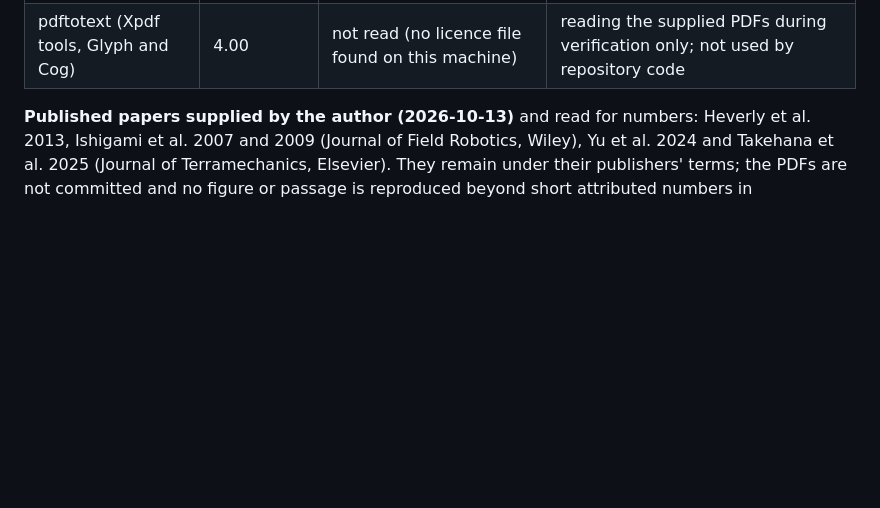
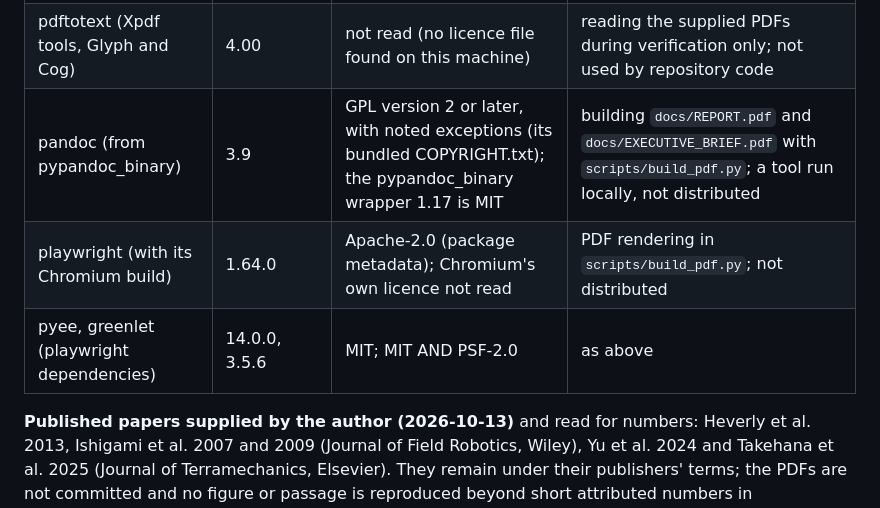
Before and after one commit to hudasol/dune-rover, a Markdown page: docs/DATA_AND_LICENSES.md, the part around the change. GitHub-like rendering; blank space fills up the shorter version.

Commit message:
Record the licences of pandoc and Playwright used to rebuild the PDFs

```diff
--- a/docs/DATA_AND_LICENSES.md
+++ b/docs/DATA_AND_LICENSES.md
@@ -49,6 +49,9 @@ Not open or not found: Pleiades Neo (commercial), airborne LiDAR or drone DEMs o
 | pytest (development only) | 9.1.0 | MIT | tests |
 | pypdf | 6.14.2 | BSD-3-Clause | reading the supplied PDFs during verification only; not used by repository code |
 | pdftotext (Xpdf tools, Glyph and Cog) | 4.00 | not read (no licence file found on this machine) | reading the supplied PDFs during verification only; not used by repository code |
+| pandoc (from pypandoc_binary) | 3.9 | GPL version 2 or later, with noted exceptions (its bundled COPYRIGHT.txt); the pypandoc_binary wrapper 1.17 is MIT | building `docs/REPORT.pdf` and `docs/EXECUTIVE_BRIEF.pdf` with `scripts/build_pdf.py`; a tool run locally, not distributed |
+| playwright (with its Chromium build) | 1.64.0 | Apache-2.0 (package metadata); Chromium's own licence not read | PDF rendering in `scripts/build_pdf.py`; not distributed |
+| pyee, greenlet (playwright dependencies) | 14.0.0, 3.5.6 | MIT; MIT AND PSF-2.0 | as above |
 
 **Published papers supplied by the author (2026-10-13)** and read for numbers: Heverly et al. 2013, Ishigami et al. 2007 and 2009 (Journal of Field Robotics, Wiley), Yu et al. 2024 and Takehana et al. 2025 (Journal of Terramechanics, Elsevier). They remain under their publishers' terms; the PDFs are not committed and no figure or passage is reproduced beyond short attributed numbers in `research/evidence.csv`. The Dumont Dunes cubic coefficients (FLD-HV13-1) are used as published numbers in `scripts/anchor_comparisons.py` and `src/dunerover/fieldanalysis.py` (synthetic truth `dumont`).
 
```
